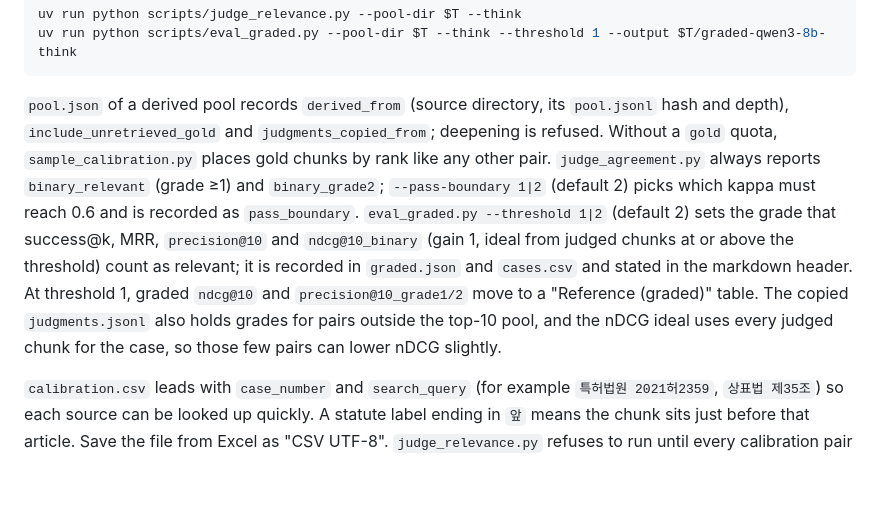
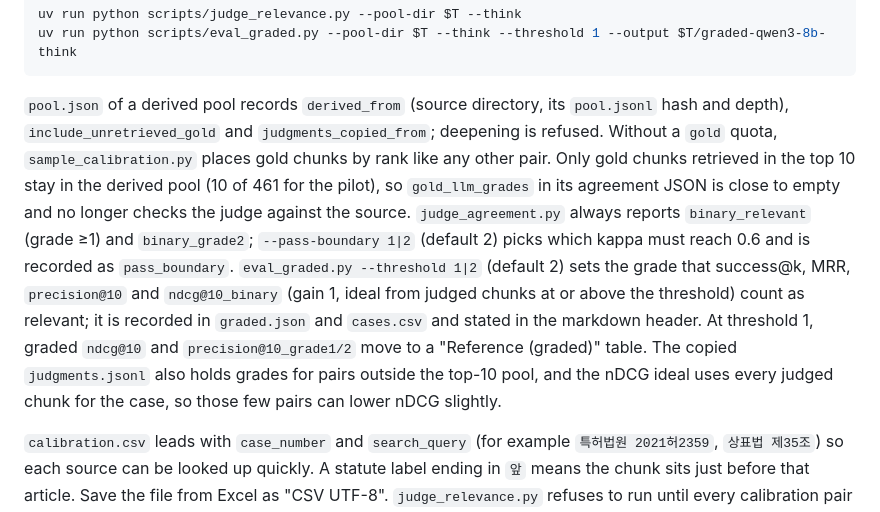
Before and after one commit to Fulish0707/LegalAssistant, a Markdown page: docs/retrieval-diagnostics.md, the part around the change. GitHub-like rendering; blank space fills up the shorter version.

Commit message:
docs: note gold chunks mostly drop out of the top-10 pool
Co-Authored-By: Claude Opus 5 <noreply@anthropic.com>

````diff
--- a/docs/retrieval-diagnostics.md
+++ b/docs/retrieval-diagnostics.md
@@ -152,7 +152,7 @@ uv run python scripts/judge_relevance.py --pool-dir $T --think
 uv run python scripts/eval_graded.py --pool-dir $T --think --threshold 1 --output $T/graded-qwen3-8b-think
 ```
 
-`pool.json` of a derived pool records `derived_from` (source directory, its `pool.jsonl` hash and depth), `include_unretrieved_gold` and `judgments_copied_from`; deepening is refused. Without a `gold` quota, `sample_calibration.py` places gold chunks by rank like any other pair. `judge_agreement.py` always reports `binary_relevant` (grade ≥1) and `binary_grade2`; `--pass-boundary 1|2` (default 2) picks which kappa must reach 0.6 and is recorded as `pass_boundary`. `eval_graded.py --threshold 1|2` (default 2) sets the grade that success@k, MRR, `precision@10` and `ndcg@10_binary` (gain 1, ideal from judged chunks at or above the threshold) count as relevant; it is recorded in `graded.json` and `cases.csv` and stated in the markdown header. At threshold 1, graded `ndcg@10` and `precision@10_grade1/2` move to a "Reference (graded)" table. The copied `judgments.jsonl` also holds grades for pairs outside the top-10 pool, and the nDCG ideal uses every judged chunk for the case, so those few pairs can lower nDCG slightly.
+`pool.json` of a derived pool records `derived_from` (source directory, its `pool.jsonl` hash and depth), `include_unretrieved_gold` and `judgments_copied_from`; deepening is refused. Without a `gold` quota, `sample_calibration.py` places gold chunks by rank like any other pair. Only gold chunks retrieved in the top 10 stay in the derived pool (10 of 461 for the pilot), so `gold_llm_grades` in its agreement JSON is close to empty and no longer checks the judge against the source. `judge_agreement.py` always reports `binary_relevant` (grade ≥1) and `binary_grade2`; `--pass-boundary 1|2` (default 2) picks which kappa must reach 0.6 and is recorded as `pass_boundary`. `eval_graded.py --threshold 1|2` (default 2) sets the grade that success@k, MRR, `precision@10` and `ndcg@10_binary` (gain 1, ideal from judged chunks at or above the threshold) count as relevant; it is recorded in `graded.json` and `cases.csv` and stated in the markdown header. At threshold 1, graded `ndcg@10` and `precision@10_grade1/2` move to a "Reference (graded)" table. The copied `judgments.jsonl` also holds grades for pairs outside the top-10 pool, and the nDCG ideal uses every judged chunk for the case, so those few pairs can lower nDCG slightly.
 
 `calibration.csv` leads with `case_number` and `search_query` (for example `특허법원 2021허2359`, `상표법 제35조`) so each source can be looked up quickly. A statute label ending in `앞` means the chunk sits just before that article. Save the file from Excel as "CSV UTF-8". `judge_relevance.py` refuses to run until every calibration pair has a human grade, so the human never sees judge grades first. If the `human_grade` column was filled by a model rather than a person, say so with `--reference-source "<model>"`: it is recorded in the agreement JSON and printed as `reference labels: <source>`, because agreement with AI labels is inter-model agreement, not human validation.
 
````
